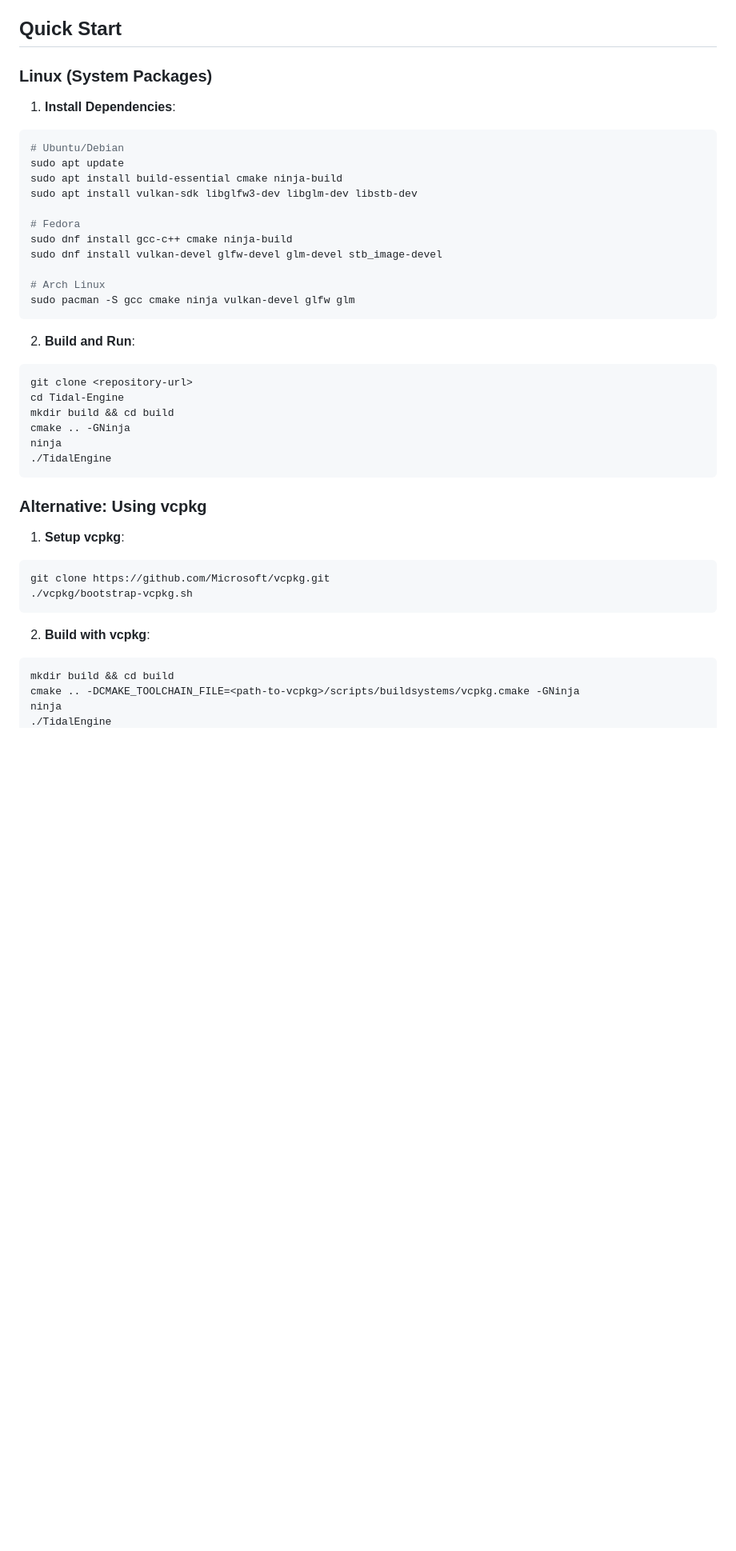
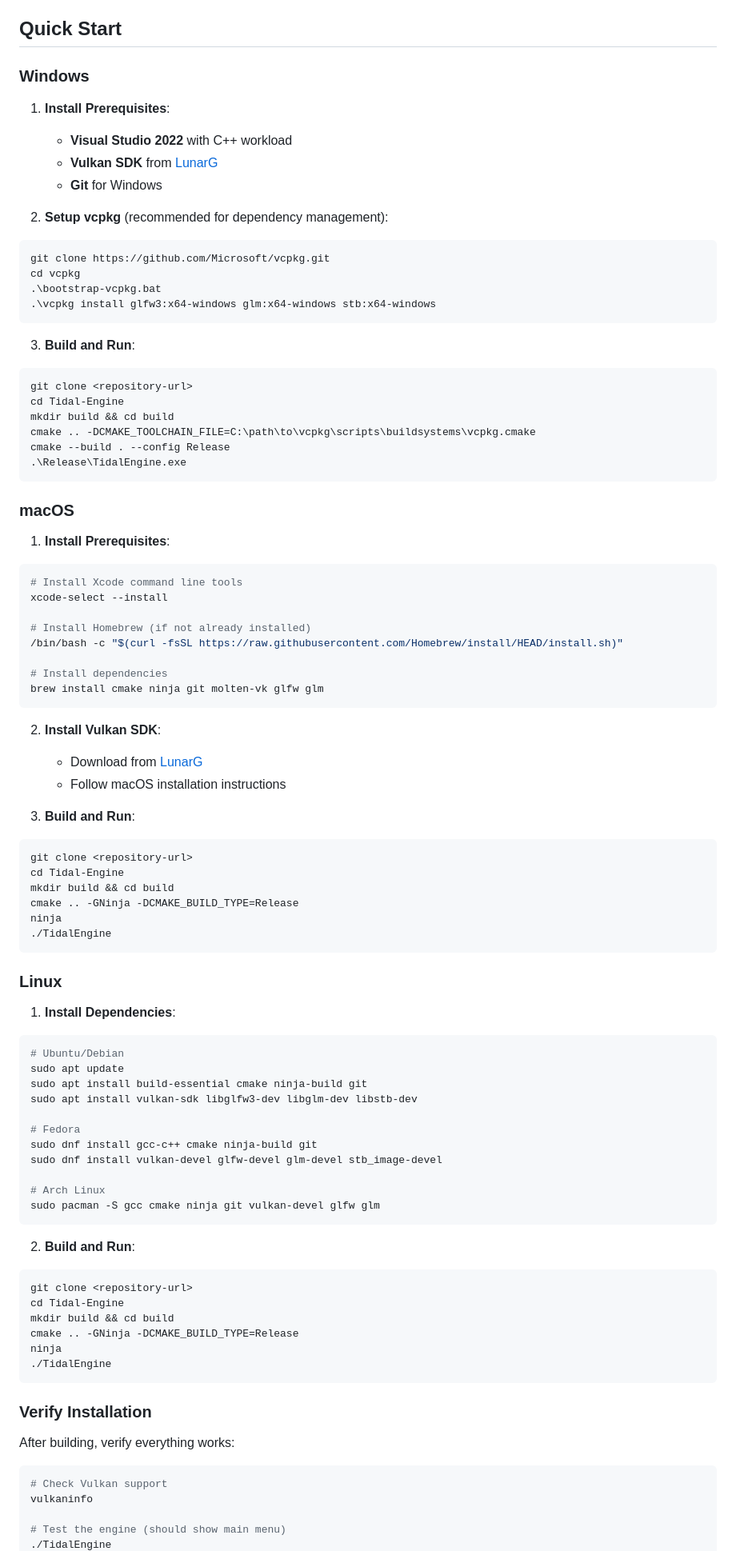
Before and after one commit to Tidal-Engine/Tidal-Engine, a Markdown page: README.md, the part around one of its changes. Shown at 80% size. Rendered like a GitHub page; blank space fills up the shorter version.

````diff
--- a/README.md
+++ b/README.md
@@ -56,21 +56,74 @@ A modern C++23 Vulkan-based voxel game engine with client-server architecture. F
 
 ## Quick Start
 
-### Linux (System Packages)
+### Windows
+
+1. **Install Prerequisites**:
+   - **Visual Studio 2022** with C++ workload
+   - **Vulkan SDK** from [LunarG](https://vulkan.lunarg.com/sdk/home)
+   - **Git** for Windows
+
+2. **Setup vcpkg** (recommended for dependency management):
+```cmd
+git clone https://github.com/Microsoft/vcpkg.git
+cd vcpkg
+.\bootstrap-vcpkg.bat
+.\vcpkg install glfw3:x64-windows glm:x64-windows stb:x64-windows
+```
+
+3. **Build and Run**:
+```cmd
+git clone <repository-url>
+cd Tidal-Engine
+mkdir build && cd build
+cmake .. -DCMAKE_TOOLCHAIN_FILE=C:\path\to\vcpkg\scripts\buildsystems\vcpkg.cmake
+cmake --build . --config Release
+.\Release\TidalEngine.exe
+```
+
+### macOS
+
+1. **Install Prerequisites**:
+```bash
+# Install Xcode command line tools
+xcode-select --install
+
+# Install Homebrew (if not already installed)
+/bin/bash -c "$(curl -fsSL https://raw.githubusercontent.com/Homebrew/install/HEAD/install.sh)"
+
+# Install dependencies
+brew install cmake ninja git molten-vk glfw glm
+```
+
+2. **Install Vulkan SDK**:
+   - Download from [LunarG](https://vulkan.lunarg.com/sdk/home)
+   - Follow macOS installation instructions
+
+3. **Build and Run**:
+```bash
+git clone <repository-url>
+cd Tidal-Engine
+mkdir build && cd build
+cmake .. -GNinja -DCMAKE_BUILD_TYPE=Release
+ninja
+./TidalEngine
+```
+
+### Linux
 
 1. **Install Dependencies**:
 ```bash
 # Ubuntu/Debian
 sudo apt update
-sudo apt install build-essential cmake ninja-build
+sudo apt install build-essential cmake ninja-build git
 sudo apt install vulkan-sdk libglfw3-dev libglm-dev libstb-dev
 
 # Fedora
-sudo dnf install gcc-c++ cmake ninja-build
+sudo dnf install gcc-c++ cmake ninja-build git
 sudo dnf install vulkan-devel glfw-devel glm-devel stb_image-devel
 
 # Arch Linux
-sudo pacman -S gcc cmake ninja vulkan-devel glfw glm
+sudo pacman -S gcc cmake ninja git vulkan-devel glfw glm
 ```
 
 2. **Build and Run**:
@@ -78,22 +131,17 @@ sudo pacman -S gcc cmake ninja vulkan-devel glfw glm
 git clone <repository-url>
 cd Tidal-Engine
 mkdir build && cd build
-cmake .. -GNinja
+cmake .. -GNinja -DCMAKE_BUILD_TYPE=Release
 ninja
 ./TidalEngine
 ```
 
-### Alternative: Using vcpkg
+### Verify Installation
 
-1. **Setup vcpkg**:
+After building, verify everything works:
 ```bash
-git clone https://github.com/Microsoft/vcpkg.git
-./vcpkg/bootstrap-vcpkg.sh
-```
+# Check Vulkan support
+vulkaninfo
 
-2. **Build with vcpkg**:
-```bash
-mkdir build && cd build
-cmake .. -DCMAKE_TOOLCHAIN_FILE=<path-to-vcpkg>/scripts/buildsystems/vcpkg.cmake -GNinja
-ninja
+# Test the engine (should show main menu)
 ./TidalEngine
````
Also changed, not shown: other parts of README.md (+26 -11 lines).
